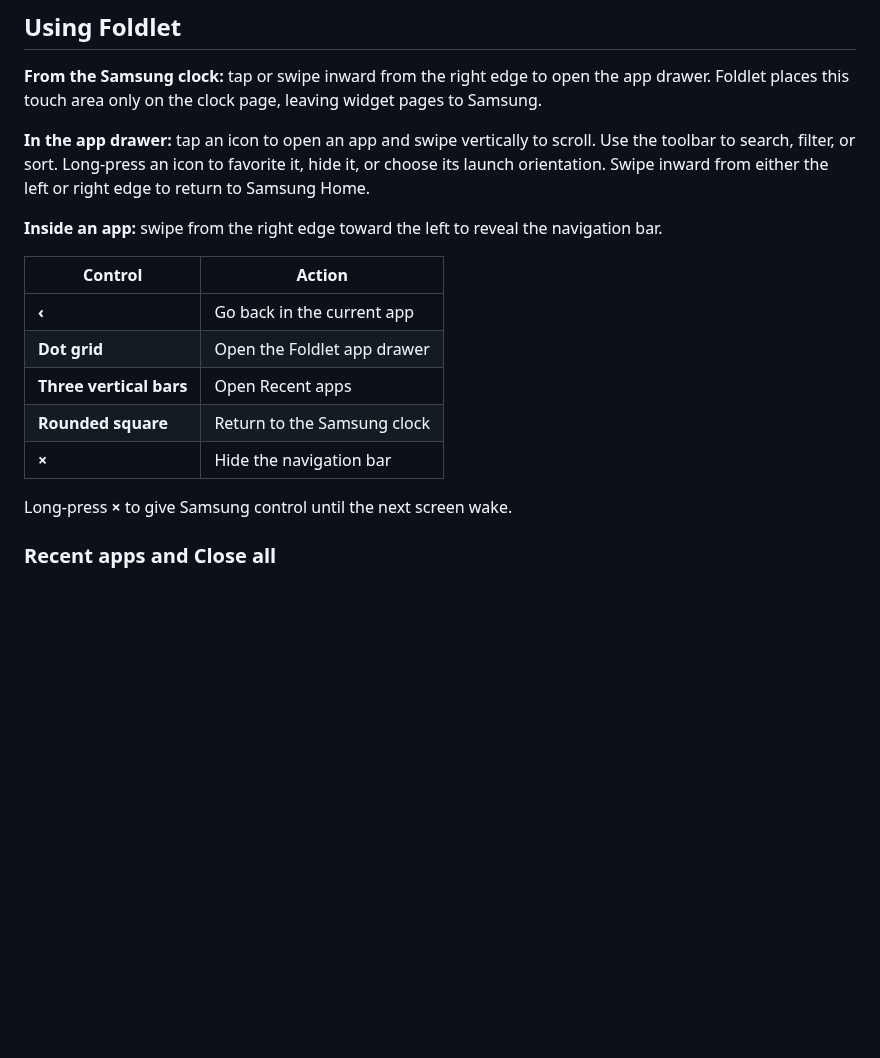
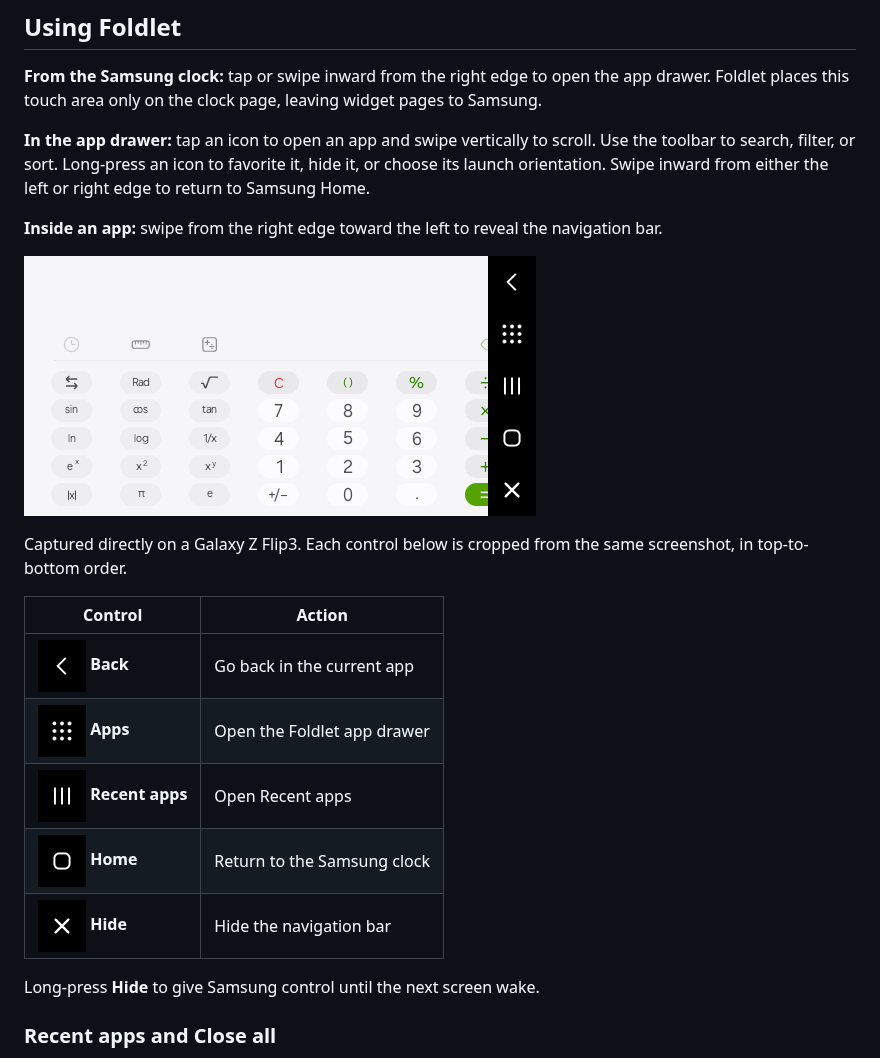
Before and after one commit to luongwnv/Foldlet, a Markdown page: README.md, the part around the change. GitHub-like rendering; pictures changed too: docs/images/control-apps.png (added), docs/images/control-back.png (added), docs/images/control-hide.png (added); blank space fills up the shorter version.

Commit message:
docs: illustrate navigation controls with real Flip3 screenshots

```diff
--- a/README.md
+++ b/README.md
@@ -46,15 +46,19 @@ To update, install the new APK over your existing version and open Foldlet once.
 
 **Inside an app:** swipe from the right edge toward the left to reveal the navigation bar.
 
+![Foldlet navigation bar on a Galaxy Z Flip3, shown over Samsung Calculator](docs/images/navigation.png)
+
+Captured directly on a Galaxy Z Flip3. Each control below is cropped from the same screenshot, in top-to-bottom order.
+
 | Control | Action |
 | --- | --- |
-| **‹** | Go back in the current app |
-| **Dot grid** | Open the Foldlet app drawer |
-| **Three vertical bars** | Open Recent apps |
-| **Rounded square** | Return to the Samsung clock |
-| **×** | Hide the navigation bar |
+| ![Back](docs/images/control-back.png) **Back** | Go back in the current app |
+| ![Apps](docs/images/control-apps.png) **Apps** | Open the Foldlet app drawer |
+| ![Recent apps](docs/images/control-recents.png) **Recent apps** | Open Recent apps |
+| ![Home](docs/images/control-home.png) **Home** | Return to the Samsung clock |
+| ![Hide](docs/images/control-hide.png) **Hide** | Hide the navigation bar |
 
-Long-press **×** to give Samsung control until the next screen wake.
+Long-press **Hide** to give Samsung control until the next screen wake.
 
 ### Recent apps and Close all
 
```
